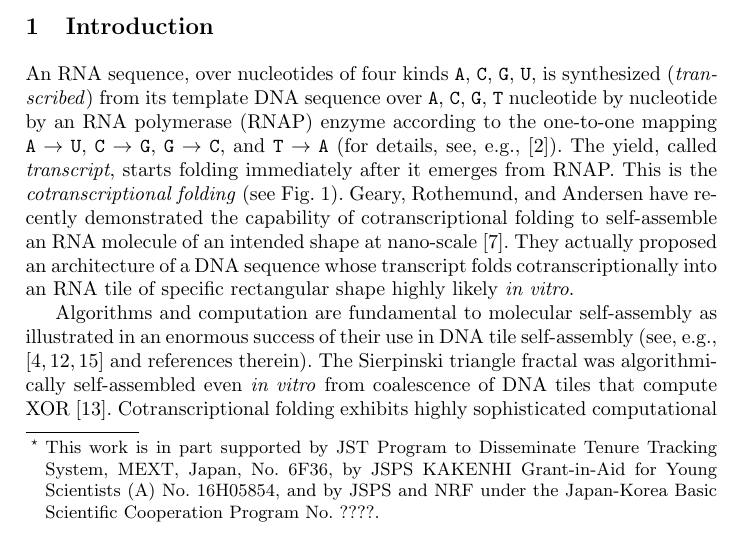
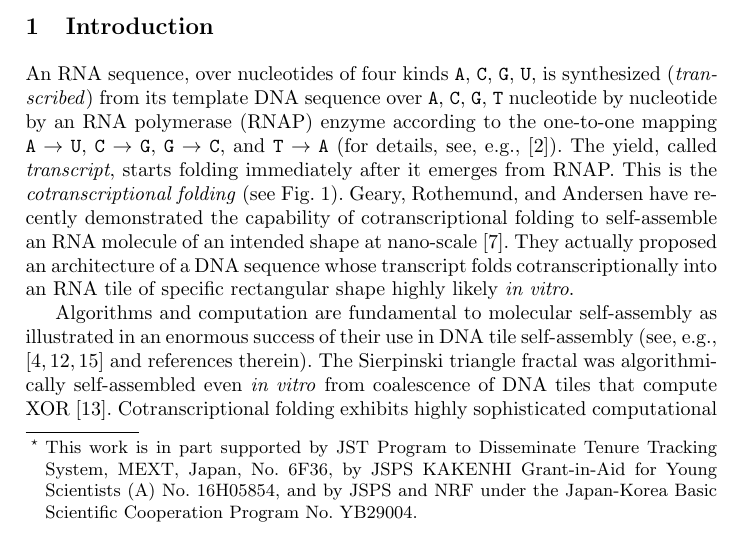
Before and after one commit to wolves13/CIAA2018, a LaTeX thesis (LNCS_proceedings/heighway_CIAA2018_final.tex): part of page 1 of 12, cut so that both start at the same text. Compiled offline with pdfLaTeX.

Commit message:
Almost ready!
Let's do final check.

```diff
--- a/LNCS_proceedings/heighway_CIAA2018_final.tex
+++ b/LNCS_proceedings/heighway_CIAA2018_final.tex
@@ -21,7 +21,7 @@
 \title{Towards the Algorithmic Molecular Self-Assembly of Fractals by Cotranscriptional Folding\thanks{This work is in part supported by
 JST Program to Disseminate Tenure Tracking System, MEXT, Japan, No.~6F36,
 by JSPS KAKENHI Grant-in-Aid for Young Scientists (A) No.~16H05854,
-and by JSPS and NRF under the Japan-Korea Basic Scientific Cooperation Program No. ????.
+and by JSPS and NRF under the Japan-Korea Basic Scientific Cooperation Program No.~YB29004.
 }}
 \titlerunning{Algorithmic Self-Assembly of Fractals by Cotranscriptional Folding}
 \author{
```
Also changed, not shown: LNCS_proceedings/Figs/overall_turn_part.png, 2 other files.
